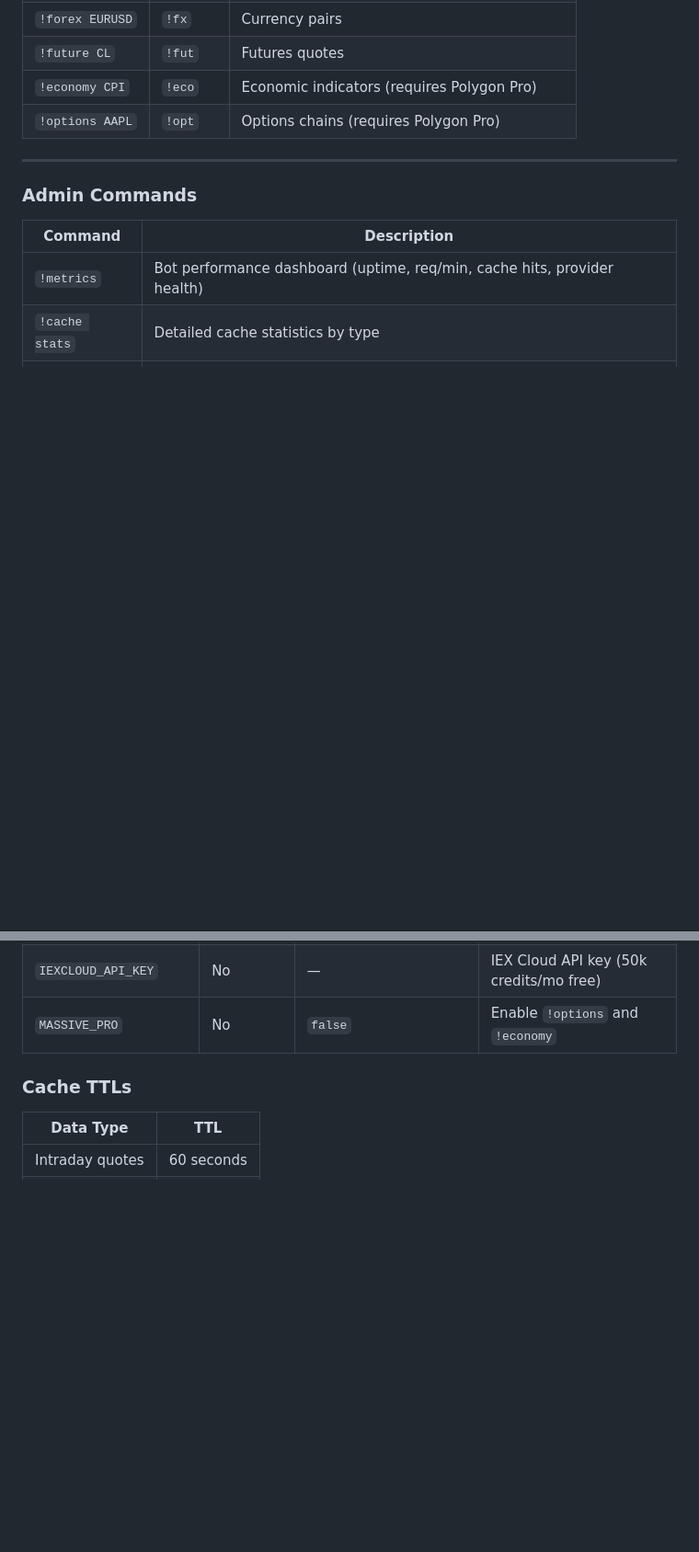
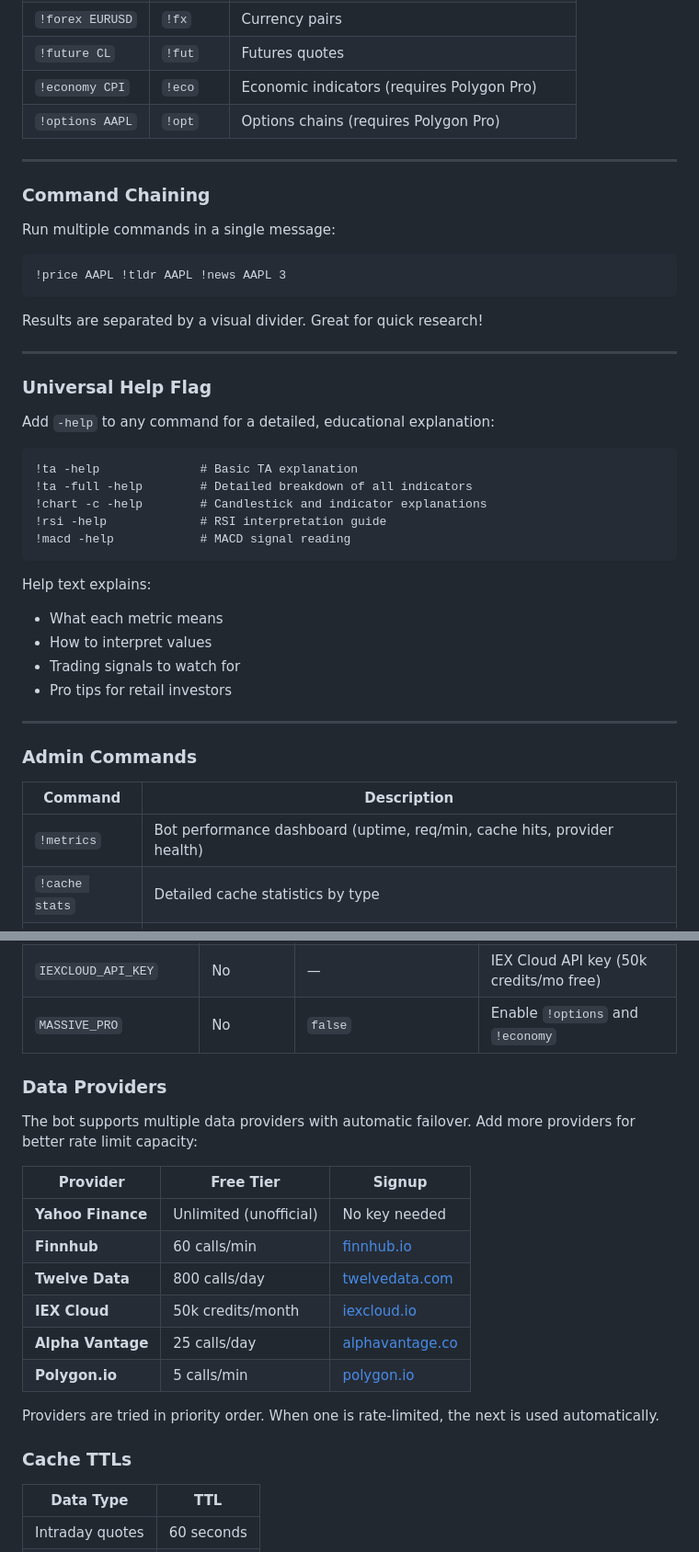
Before and after one commit to davidtorcivia/signal-stock-bot, a Markdown page: README.md, 2 parts joined by grey strips. Shown at 92% size. Drawn GitHub-style; blank space fills up the shorter version.

Commit message:
Update README with command chaining, -help flag, and providers documentation

````diff
--- a/README.md
+++ b/README.md
@@ -194,6 +197,38 @@ S2: $175.00
 
 ---
 
+### Command Chaining
+
+Run multiple commands in a single message:
+
+```
+!price AAPL !tldr AAPL !news AAPL 3
+```
+
+Results are separated by a visual divider. Great for quick research!
+
+---
+
+### Universal Help Flag
+
+Add `-help` to any command for a detailed, educational explanation:
+
+```
+!ta -help              # Basic TA explanation
+!ta -full -help        # Detailed breakdown of all indicators
+!chart -c -help        # Candlestick and indicator explanations
+!rsi -help             # RSI interpretation guide
+!macd -help            # MACD signal reading
+```
+
+Help text explains:
+- What each metric means
+- How to interpret values
+- Trading signals to watch for
+- Pro tips for retail investors
+
+---
+
 ### Admin Commands
 
 | Command | Description |
@@ -274,6 +309,21 @@ Comparing $MSFT and $GOOGL today
 | `TWELVEDATA_API_KEY` | No | — | Twelve Data API key (800/day free) |
 | `IEXCLOUD_API_KEY` | No | — | IEX Cloud API key (50k credits/mo free) |
 | `MASSIVE_PRO` | No | `false` | Enable `!options` and `!economy` |
+
+### Data Providers
+
+The bot supports multiple data providers with automatic failover. Add more providers for better rate limit capacity:
+
+| Provider | Free Tier | Signup |
+|----------|-----------|--------|
+| **Yahoo Finance** | Unlimited (unofficial) | No key needed |
+| **Finnhub** | 60 calls/min | [finnhub.io](https://finnhub.io) |
+| **Twelve Data** | 800 calls/day | [twelvedata.com](https://twelvedata.com) |
+| **IEX Cloud** | 50k credits/month | [iexcloud.io](https://iexcloud.io) |
+| **Alpha Vantage** | 25 calls/day | [alphavantage.co](https://www.alphavantage.co/support/#api-key) |
+| **Polygon.io** | 5 calls/min | [polygon.io](https://polygon.io) |
+
+Providers are tried in priority order. When one is rate-limited, the next is used automatically.
 
 ### Cache TTLs
 
````
Also changed, not shown: other parts of README.md (+4 -1 lines).
